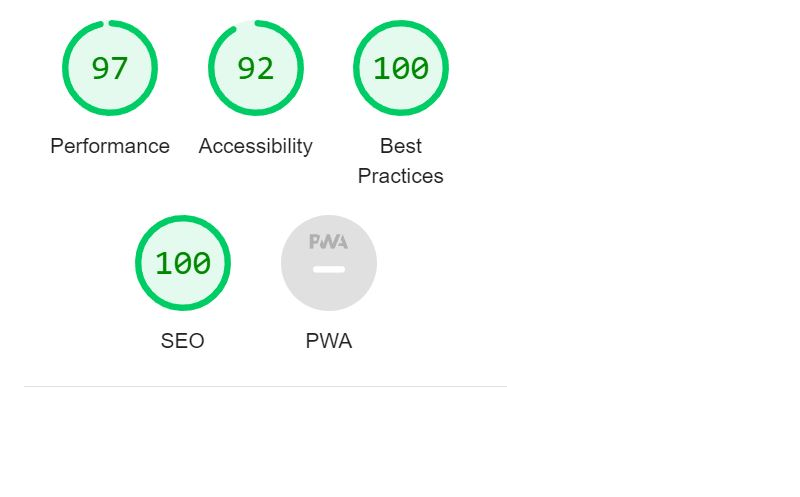
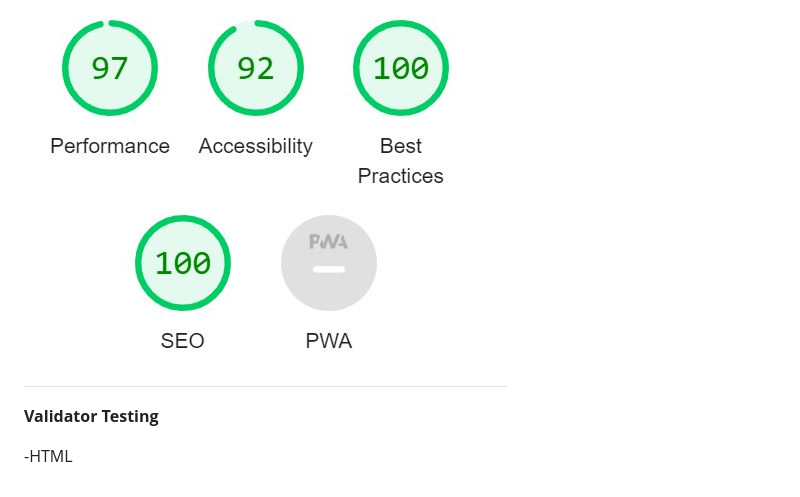
Before and after one commit to FintanMi/map-quiz, a Markdown page: README.md, the part around one of its changes. Rendered like a GitHub page; blank space fills up the shorter version.

```diff
--- a/README.md
+++ b/README.md
@@ -107,2 +108,6 @@ Website behaved as expected.
 Lighthouse report generated scores ranging from 92 to 100
 ![Lighthouse report](docs/readme_images/quiz-lighthouse.JPG)
+
+**Validator Testing**
+
+-HTML
```
Also changed, not shown: other parts of README.md (+1 -0 lines).
